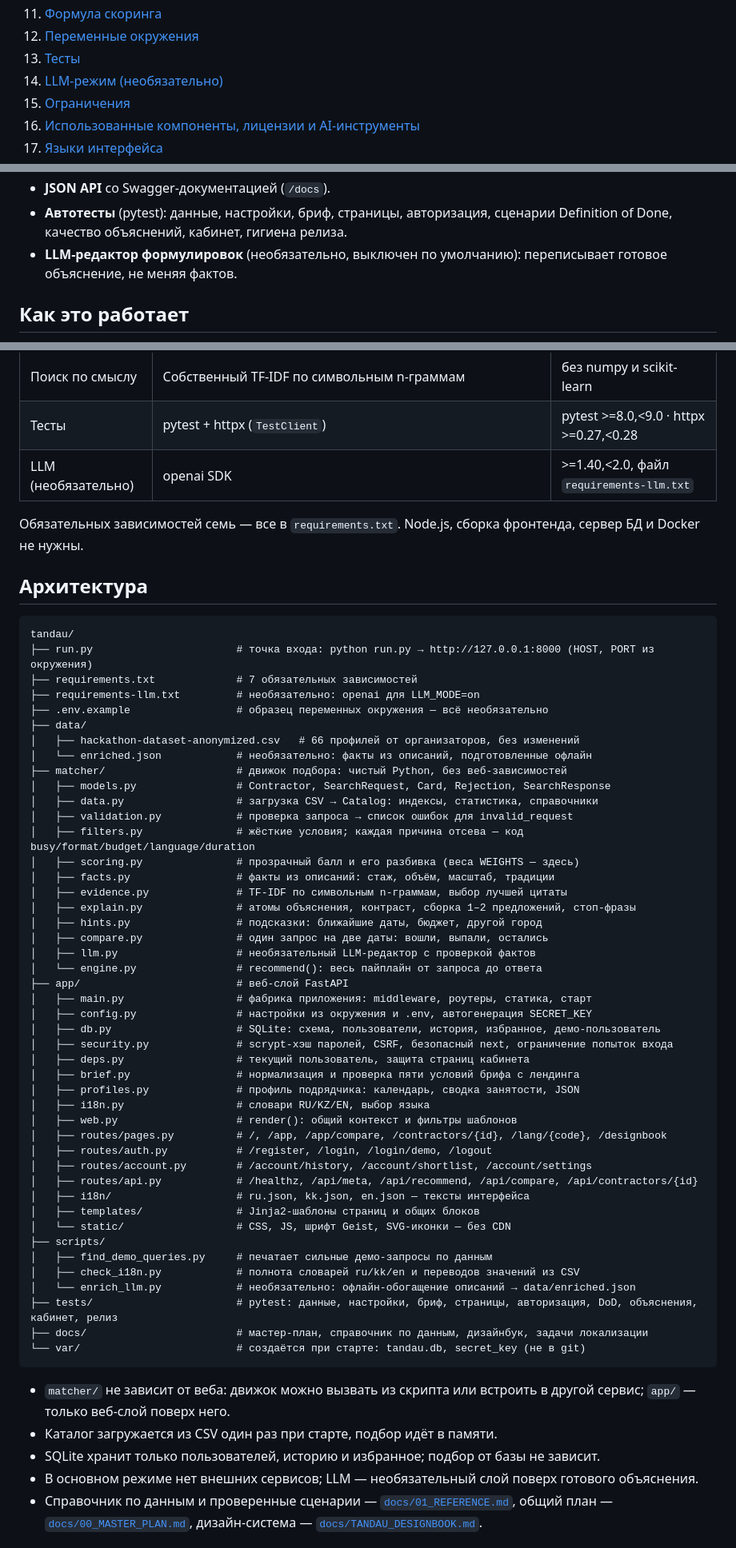
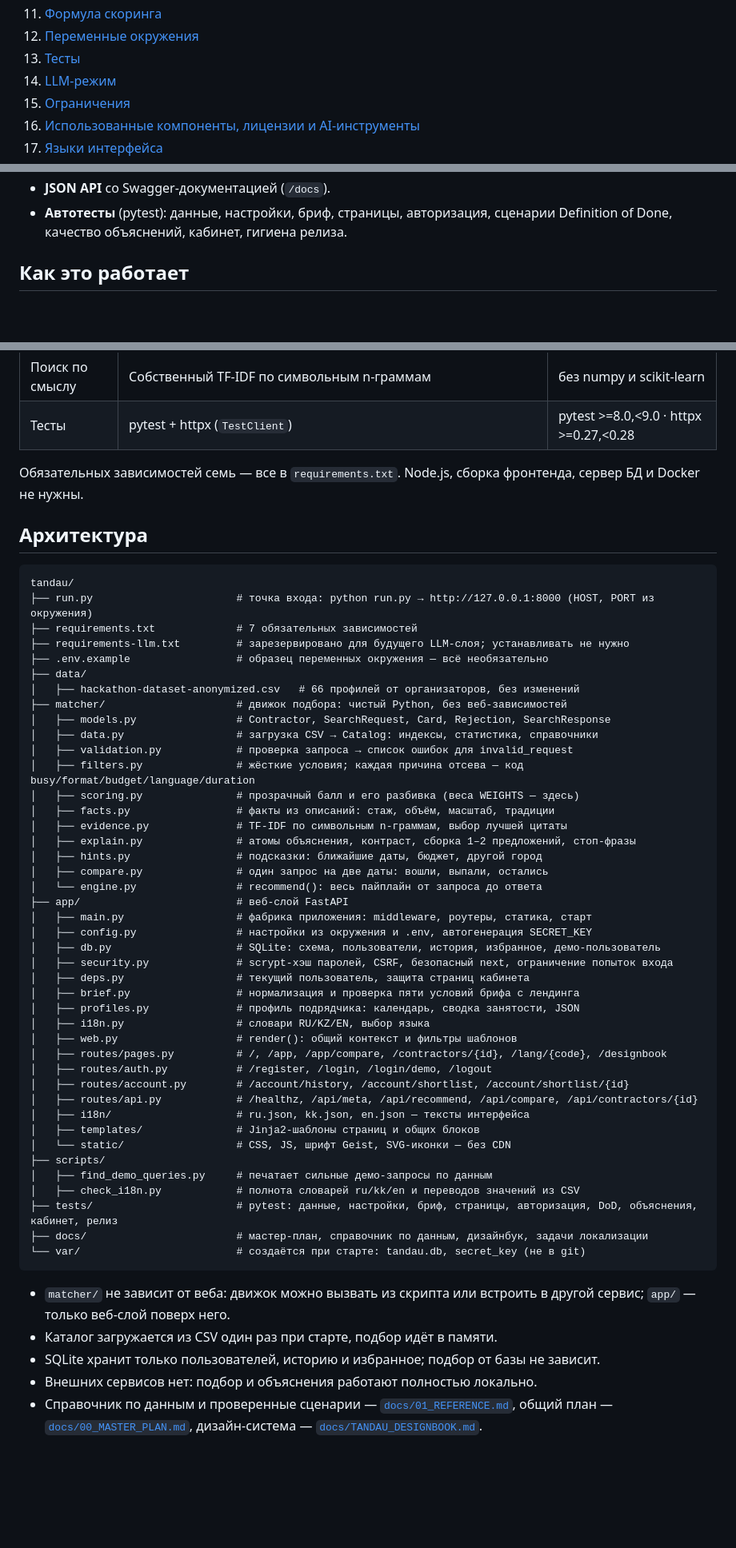
Before and after one commit to BAITC-Hacks/hack-ce6ddbc4-apex, a Markdown page: README.md, 3 parts joined by grey strips. Shown at 80% size. Rendered like a GitHub page; blank space fills up the shorter version.

```diff
--- a/README.md
+++ b/README.md
@@ -27,7 +27,7 @@
 11. [Формула скоринга](#формула-скоринга)
 12. [Переменные окружения](#переменные-окружения)
 13. [Тесты](#тесты)
-14. [LLM-режим (необязательно)](#llm-режим-необязательно)
+14. [LLM-режим](#llm-режим)
 15. [Ограничения](#ограничения)
 16. [Использованные компоненты, лицензии и AI-инструменты](#использованные-компоненты-лицензии-и-ai-инструменты)
 17. [Языки интерфейса](#языки-интерфейса)
@@ -63,7 +63,6 @@
 - **Три языка интерфейса**: русский, казахский, английский.
 - **JSON API** со Swagger-документацией (`/docs`).
 - **Автотесты** (pytest): данные, настройки, бриф, страницы, авторизация, сценарии Definition of Done, качество объяснений, кабинет, гигиена релиза.
-- **LLM-редактор формулировок** (необязательно, выключен по умолчанию): переписывает готовое объяснение, не меняя фактов.
 
 ## Как это работает
 
@@ -109,7 +108,6 @@ flowchart TD
 | Пароли и формы | `hashlib.scrypt` с солью; CSRF-токен в каждой POST-форме | входит в Python |
 | Поиск по смыслу | Собственный TF-IDF по символьным n-граммам | без numpy и scikit-learn |
 | Тесты | pytest + httpx (`TestClient`) | pytest >=8.0,<9.0 · httpx >=0.27,<0.28 |
-| LLM (необязательно) | openai SDK | >=1.40,<2.0, файл `requirements-llm.txt` |
 
 Обязательных зависимостей семь — все в `requirements.txt`. Node.js, сборка фронтенда, сервер БД и Docker не нужны.
 
@@ -119,11 +117,10 @@ flowchart TD
 tandau/
 ├── run.py                       # точка входа: python run.py → http://127.0.0.1:8000 (HOST, PORT из окружения)
 ├── requirements.txt             # 7 обязательных зависимостей
-├── requirements-llm.txt         # необязательно: openai для LLM_MODE=on
+├── requirements-llm.txt         # зарезервировано для будущего LLM-слоя; устанавливать не нужно
 ├── .env.example                 # образец переменных окружения — всё необязательно
 ├── data/
 │   ├── hackathon-dataset-anonymized.csv   # 66 профилей от организаторов, без изменений
-│   └── enriched.json            # необязательно: факты из описаний, подготовленные офлайн
 ├── matcher/                     # движок подбора: чистый Python, без веб-зависимостей
 │   ├── models.py                # Contractor, SearchRequest, Card, Rejection, SearchResponse
 │   ├── data.py                  # загрузка CSV → Catalog: индексы, статистика, справочники
@@ -135,7 +132,6 @@ tandau/
 │   ├── explain.py               # атомы объяснения, контраст, сборка 1–2 предложений, стоп-фразы
 │   ├── hints.py                 # подсказки: ближайшие даты, бюджет, другой город
 │   ├── compare.py               # один запрос на две даты: вошли, выпали, остались
-│   ├── llm.py                   # необязательный LLM-редактор с проверкой фактов
 │   └── engine.py                # recommend(): весь пайплайн от запроса до ответа
 ├── app/                         # веб-слой FastAPI
 │   ├── main.py                  # фабрика приложения: middleware, роутеры, статика, старт
@@ -149,7 +145,7 @@ tandau/
 │   ├── web.py                   # render(): общий контекст и фильтры шаблонов
 │   ├── routes/pages.py          # /, /app, /app/compare, /contractors/{id}, /lang/{code}, /designbook
 │   ├── routes/auth.py           # /register, /login, /login/demo, /logout
-│   ├── routes/account.py        # /account/history, /account/shortlist, /account/settings
+│   ├── routes/account.py        # /account/history, /account/shortlist, /account/shortlist/{id}
 │   ├── routes/api.py            # /healthz, /api/meta, /api/recommend, /api/compare, /api/contractors/{id}
 │   ├── i18n/                    # ru.json, kk.json, en.json — тексты интерфейса
 │   ├── templates/               # Jinja2-шаблоны страниц и общих блоков
@@ -157,7 +153,6 @@ tandau/
 ├── scripts/
 │   ├── find_demo_queries.py     # печатает сильные демо-запросы по данным
 │   ├── check_i18n.py            # полнота словарей ru/kk/en и переводов значений из CSV
-│   └── enrich_llm.py            # необязательно: офлайн-обогащение описаний → data/enriched.json
 ├── tests/                       # pytest: данные, настройки, бриф, страницы, авторизация, DoD, объяснения, кабинет, релиз
 ├── docs/                        # мастер-план, справочник по данным, дизайнбук, задачи локализации
 └── var/                         # создаётся при старте: tandau.db, secret_key (не в git)
@@ -166,7 +161,7 @@ tandau/
 - `matcher/` не зависит от веба: движок можно вызвать из скрипта или встроить в другой сервис; `app/` — только веб-слой поверх него.
 - Каталог загружается из CSV один раз при старте, подбор идёт в памяти.
 - SQLite хранит только пользователей, историю и избранное; подбор от базы не зависит.
-- В основном режиме нет внешних сервисов; LLM — необязательный слой поверх готового объяснения.
+- Внешних сервисов нет: подбор и объяснения работают полностью локально.
 - Справочник по данным и проверенные сценарии — [`docs/01_REFERENCE.md`](docs/01_REFERENCE.md), общий план — [`docs/00_MASTER_PLAN.md`](docs/00_MASTER_PLAN.md), дизайн-система — [`docs/TANDAU_DESIGNBOOK.md`](docs/TANDAU_DESIGNBOOK.md).
 
 ## Установка и запуск
```
Also changed, not shown: other parts of README.md (+14 -39 lines).
